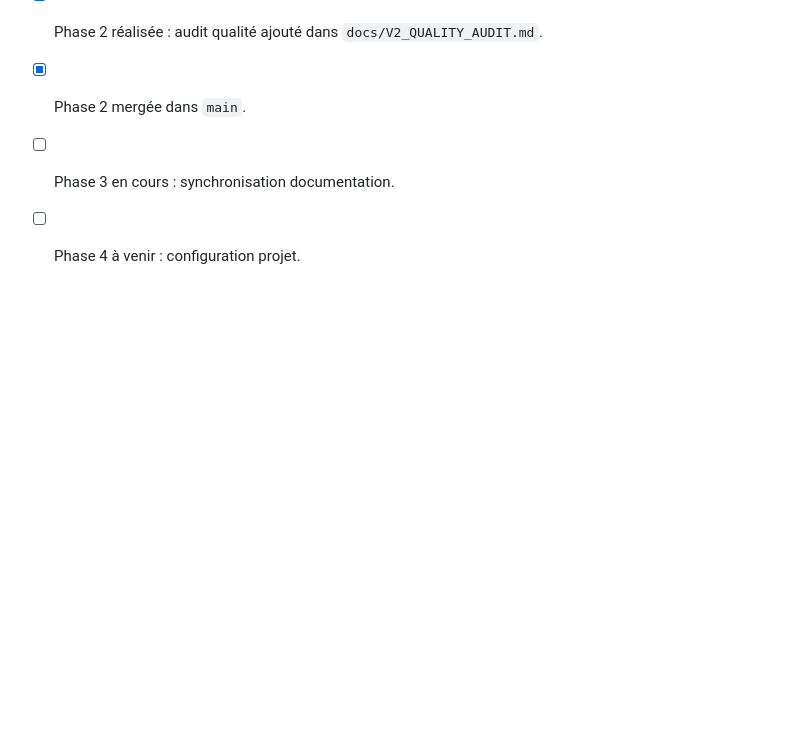
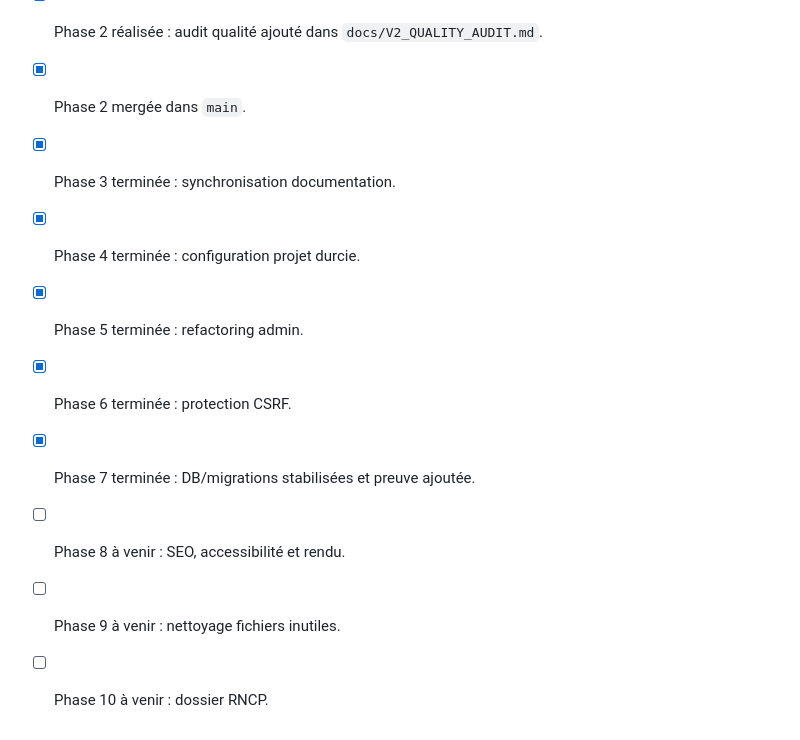
Before and after one commit to Matomina/flask-manga-book-V2, a Markdown page: docs/V2_OPTIMIZATION_ROADMAP.md, the part around one of its changes. Drawn GitHub-style; blank space fills up the shorter version.

```diff
--- a/docs/V2_OPTIMIZATION_ROADMAP.md
+++ b/docs/V2_OPTIMIZATION_ROADMAP.md
@@ -159,5 +177,11 @@ Statut : à venir.
 - [x] Phase 1 vérifiée : aucun correctif syntaxe nécessaire, `226 passed`.
 - [x] Phase 2 réalisée : audit qualité ajouté dans `docs/V2_QUALITY_AUDIT.md`.
 - [x] Phase 2 mergée dans `main`.
-- [ ] Phase 3 en cours : synchronisation documentation.
-- [ ] Phase 4 à venir : configuration projet.
+- [x] Phase 3 terminée : synchronisation documentation.
+- [x] Phase 4 terminée : configuration projet durcie.
+- [x] Phase 5 terminée : refactoring admin.
+- [x] Phase 6 terminée : protection CSRF.
+- [x] Phase 7 terminée : DB/migrations stabilisées et preuve ajoutée.
+- [ ] Phase 8 à venir : SEO, accessibilité et rendu.
+- [ ] Phase 9 à venir : nettoyage fichiers inutiles.
+- [ ] Phase 10 à venir : dossier RNCP.
```
Also changed, not shown: other parts of docs/V2_OPTIMIZATION_ROADMAP.md (+40 -22 lines).
